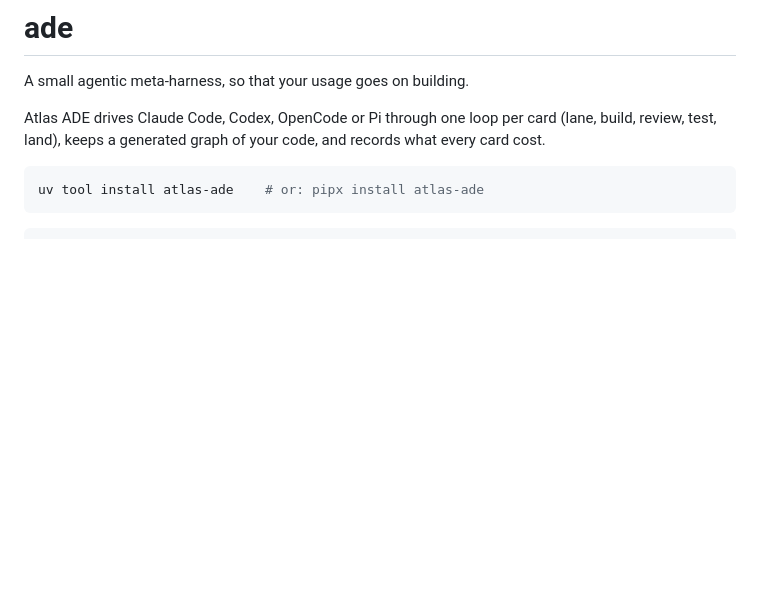
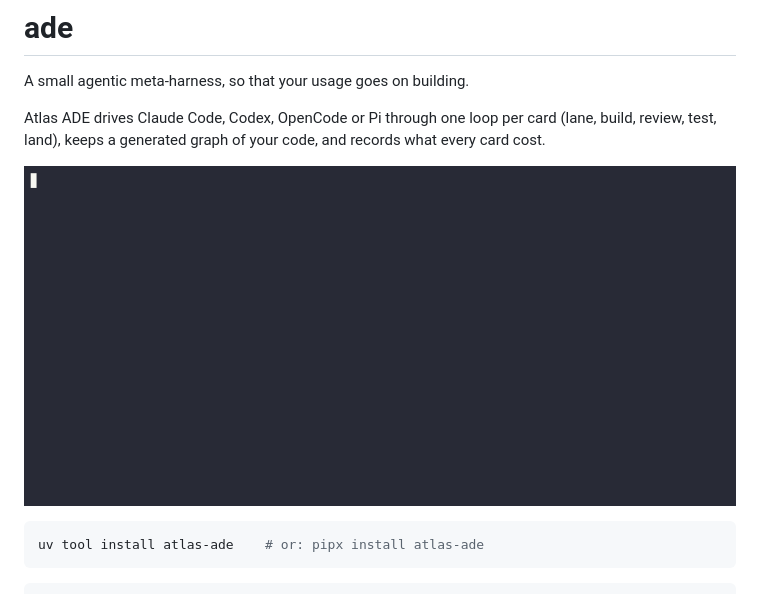
Before and after one commit to The-Anthropocene/ade, a Markdown page: README.md, the part around the change. GitHub-like rendering; pictures changed too: demo.gif (added); blank space fills up the shorter version.

Commit message:
c1107: The public README shows a 25 second demo GIF of one card going lane...

````diff
--- a/README.md
+++ b/README.md
@@ -3,6 +3,8 @@
 A small agentic meta-harness, so that your usage goes on building.
 
 Atlas ADE drives Claude Code, Codex, OpenCode or Pi through one loop per card (lane, build, review, test, land), keeps a generated graph of your code, and records what every card cost.
+
+![One card from lane to land with ade](https://raw.githubusercontent.com/The-Anthropocene/ade/main/demo.gif)
 
 ```sh
 uv tool install atlas-ade    # or: pipx install atlas-ade
````
